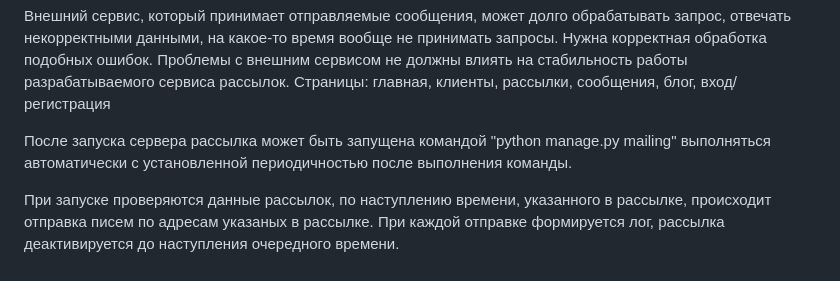
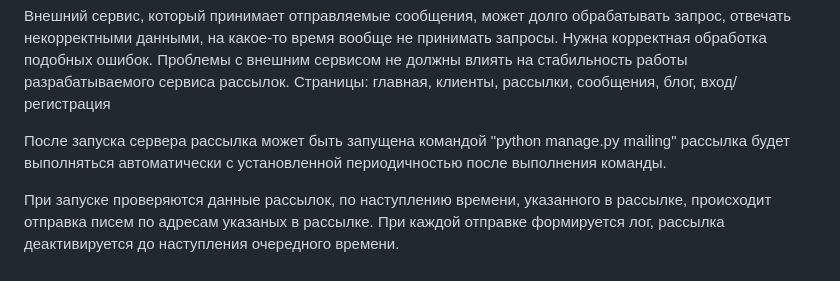
Before and after one commit to HowletH1/django_MailingService, a Markdown page: README.md, the part around the change. Drawn GitHub-style.

```diff
--- a/README.md
+++ b/README.md
@@ -53,6 +53,6 @@ Cервис управления рассылками, администриро
 
 После запуска сервера рассылка может быть запущена
 командой "python manage.py mailing"
-выполняться автоматически с установленной периодичностью после выполнения команды.
+рассылка будет выполняться автоматически с установленной периодичностью после выполнения команды.
 
 При запуске проверяются данные рассылок, по наступлению времени, указанного в рассылке, происходит отправка писем по адресам указаных в рассылке. При каждой отправке формируется лог, рассылка деактивируется до наступления очередного времени.
```
